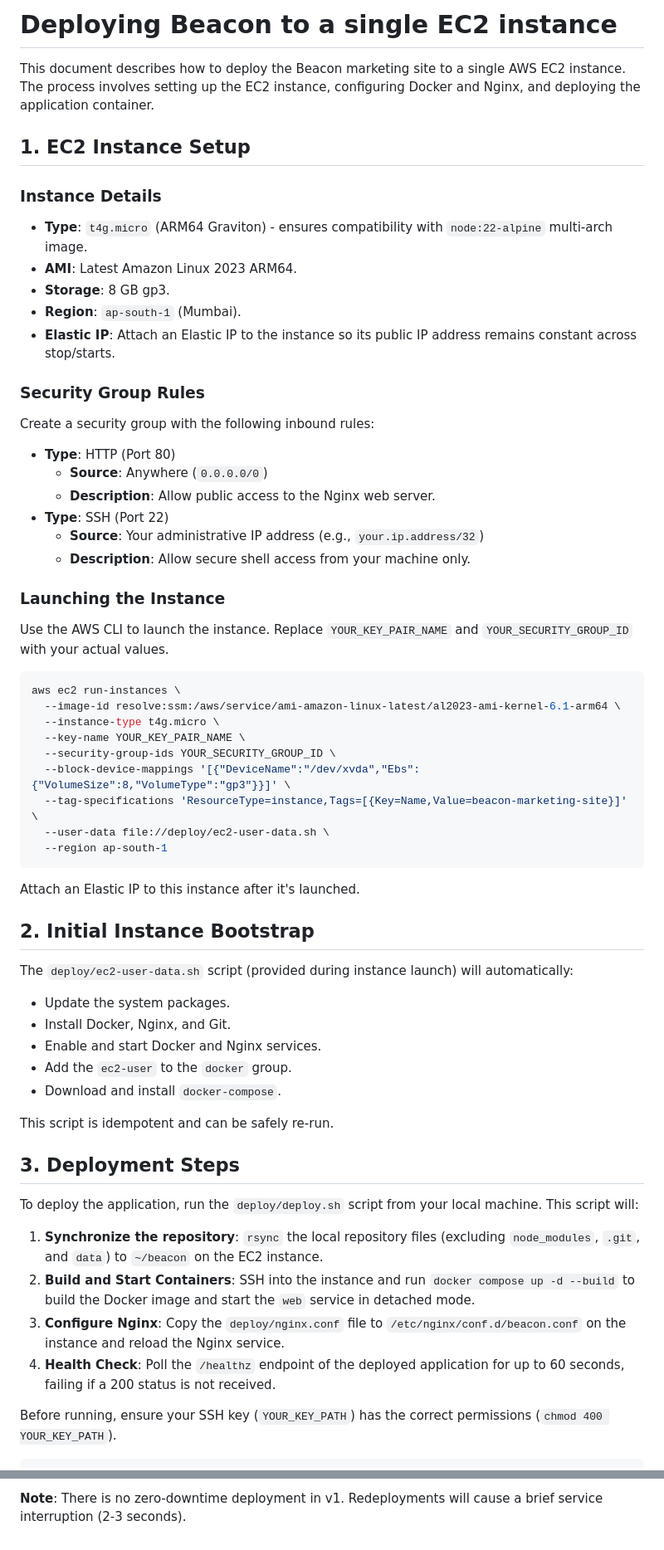
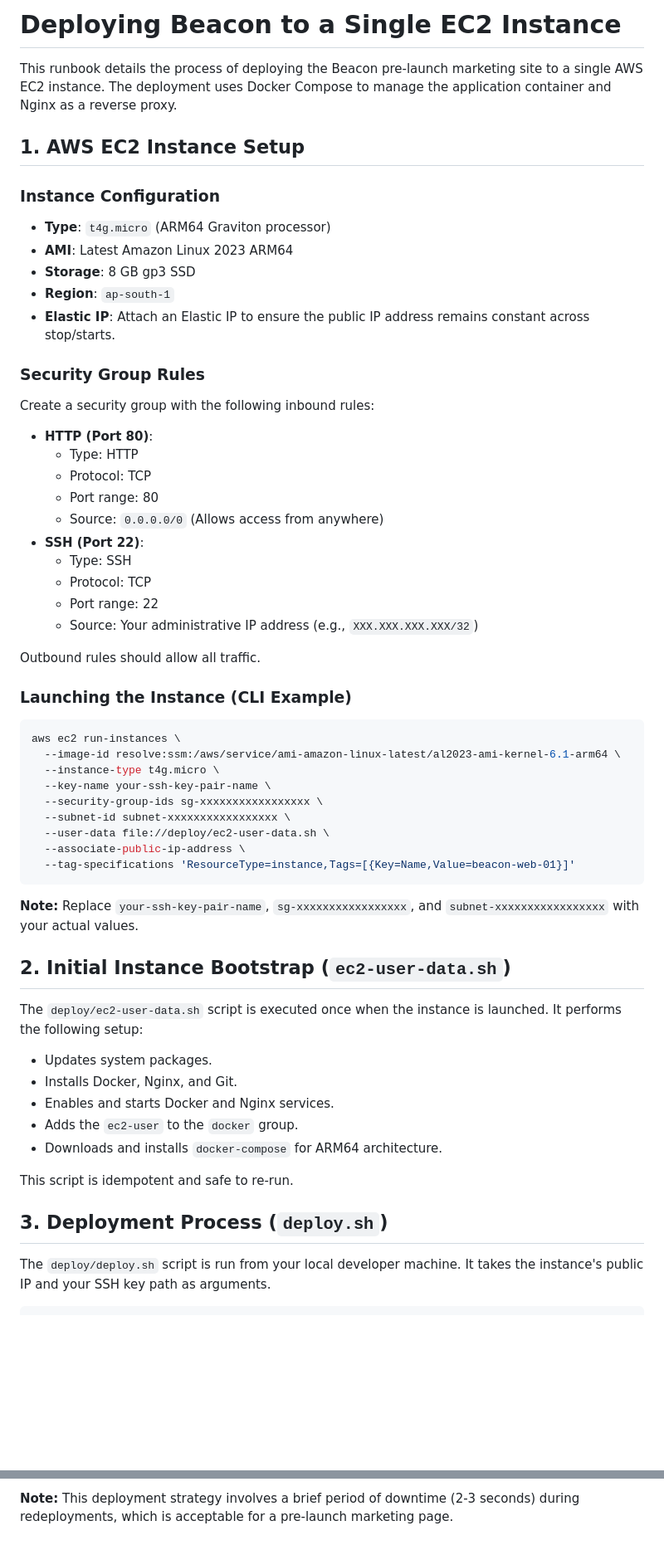
Before and after one commit to rahul-ambarakonda/HD_Code, a Markdown page: docs/DEPLOY-EC2.md, 2 parts joined by grey strips. Shown at 83% size. Rendered like a GitHub page; blank space fills up the shorter version.

Commit message:
feat: create docs/DEPLOY-EC2.md

````diff
--- a/docs/DEPLOY-EC2.md
+++ b/docs/DEPLOY-EC2.md
@@ -1,67 +1,63 @@
-# Deploying Beacon to a single EC2 instance
+# Deploying Beacon to a Single EC2 Instance
 
-This document describes how to deploy the Beacon marketing site to a single AWS EC2 instance. The process involves setting up the EC2 instance, configuring Docker and Nginx, and deploying the application container.
+This runbook details the process of deploying the Beacon pre-launch marketing site to a single AWS EC2 instance. The deployment uses Docker Compose to manage the application container and Nginx as a reverse proxy.
 
-## 1. EC2 Instance Setup
+## 1. AWS EC2 Instance Setup
 
-### Instance Details
-
-*   **Type**: `t4g.micro` (ARM64 Graviton) - ensures compatibility with `node:22-alpine` multi-arch image.
-*   **AMI**: Latest Amazon Linux 2023 ARM64.
-*   **Storage**: 8 GB gp3.
-*   **Region**: `ap-south-1` (Mumbai).
-*   **Elastic IP**: Attach an Elastic IP to the instance so its public IP address remains constant across stop/starts.
+### Instance Configuration
+*   **Type**: `t4g.micro` (ARM64 Graviton processor)
+*   **AMI**: Latest Amazon Linux 2023 ARM64
+*   **Storage**: 8 GB gp3 SSD
+*   **Region**: `ap-south-1`
+*   **Elastic IP**: Attach an Elastic IP to ensure the public IP address remains constant across stop/starts.
 
 ### Security Group Rules
 
 Create a security group with the following inbound rules:
 
-*   **Type**: HTTP (Port 80)
-    *   **Source**: Anywhere (`0.0.0.0/0`)
-    *   **Description**: Allow public access to the Nginx web server.
-*   **Type**: SSH (Port 22)
-    *   **Source**: Your administrative IP address (e.g., `your.ip.address/32`)
-    *   **Description**: Allow secure shell access from your machine only.
+*   **HTTP (Port 80)**:
+    *   Type: HTTP
+    *   Protocol: TCP
+    *   Port range: 80
+    *   Source: `0.0.0.0/0` (Allows access from anywhere)
+*   **SSH (Port 22)**:
+    *   Type: SSH
+    *   Protocol: TCP
+    *   Port range: 22
+    *   Source: Your administrative IP address (e.g., `XXX.XXX.XXX.XXX/32`)
 
-### Launching the Instance
+Outbound rules should allow all traffic.
 
-Use the AWS CLI to launch the instance. Replace `YOUR_KEY_PAIR_NAME` and `YOUR_SECURITY_GROUP_ID` with your actual values.
+### Launching the Instance (CLI Example)
 
 ```bash
 aws ec2 run-instances \
   --image-id resolve:ssm:/aws/service/ami-amazon-linux-latest/al2023-ami-kernel-6.1-arm64 \
   --instance-type t4g.micro \
-  --key-name YOUR_KEY_PAIR_NAME \
-  --security-group-ids YOUR_SECURITY_GROUP_ID \
-  --block-device-mappings '[{"DeviceName":"/dev/xvda","Ebs":{"VolumeSize":8,"VolumeType":"gp3"}}]' \
-  --tag-specifications 'ResourceType=instance,Tags=[{Key=Name,Value=beacon-marketing-site}]' \
+  --key-name your-ssh-key-pair-name \
+  --security-group-ids sg-xxxxxxxxxxxxxxxxx \
+  --subnet-id subnet-xxxxxxxxxxxxxxxxx \
   --user-data file://deploy/ec2-user-data.sh \
-  --region ap-south-1
+  --associate-public-ip-address \
+  --tag-specifications 'ResourceType=instance,Tags=[{Key=Name,Value=beacon-web-01}]'
 ```
 
-Attach an Elastic IP to this instance after it's launched.
+**Note:** Replace `your-ssh-key-pair-name`, `sg-xxxxxxxxxxxxxxxxx`, and `subnet-xxxxxxxxxxxxxxxxx` with your actual values.
 
-## 2. Initial Instance Bootstrap
+## 2. Initial Instance Bootstrap (`ec2-user-data.sh`)
 
-The `deploy/ec2-user-data.sh` script (provided during instance launch) will automatically:
+The `deploy/ec2-user-data.sh` script is executed once when the instance is launched. It performs the following setup:
 
-*   Update the system packages.
-*   Install Docker, Nginx, and Git.
-*   Enable and start Docker and Nginx services.
-*   Add the `ec2-user` to the `docker` group.
-*   Download and install `docker-compose`.
+*   Updates system packages.
+*   Installs Docker, Nginx, and Git.
+*   Enables and starts Docker and Nginx services.
+*   Adds the `ec2-user` to the `docker` group.
+*   Downloads and installs `docker-compose` for ARM64 architecture.
 
-This script is idempotent and can be safely re-run.
+This script is idempotent and safe to re-run.
 
-## 3. Deployment Steps
+## 3. Deployment Process (`deploy.sh`)
 
-To deploy the application, run the `deploy/deploy.sh` script from your local machine. This script will:
-
-1.  **Synchronize the repository**: `rsync` the local repository files (excluding `node_modules`, `.git`, and `data`) to `~/beacon` on the EC2 instance.
-2.  **Build and Start Containers**: SSH into the instance and run `docker compose up -d --build` to build the Docker image and start the `web` service in detached mode.
-3.  **Configure Nginx**: Copy the `deploy/nginx.conf` file to `/etc/nginx/conf.d/beacon.conf` on the instance and reload the Nginx service.
-4.  **Health Check**: Poll the `/healthz` endpoint of the deployed application for up to 60 seconds, failing if a 200 status is not received.
-
-Before running, ensure your SSH key (`YOUR_KEY_PATH`) has the correct permissions (`chmod 400 YOUR_KEY_PATH`).
+The `deploy/deploy.sh` script is run from your local developer machine. It takes the instance's public IP and your SSH key path as arguments.
 
 ```bash
@@ -104,3 +103,3 @@ bash deploy/deploy.sh YOUR_EC2_INSTANCE_IP YOUR_KEY_PATH
 ```
 
-**Note**: There is no zero-downtime deployment in v1. Redeployments will cause a brief service interruption (2-3 seconds).
+**Note:** This deployment strategy involves a brief period of downtime (2-3 seconds) during redeployments, which is acceptable for a pre-launch marketing page.
````
Also changed, not shown: other parts of docs/DEPLOY-EC2.md (+26 -23 lines).
